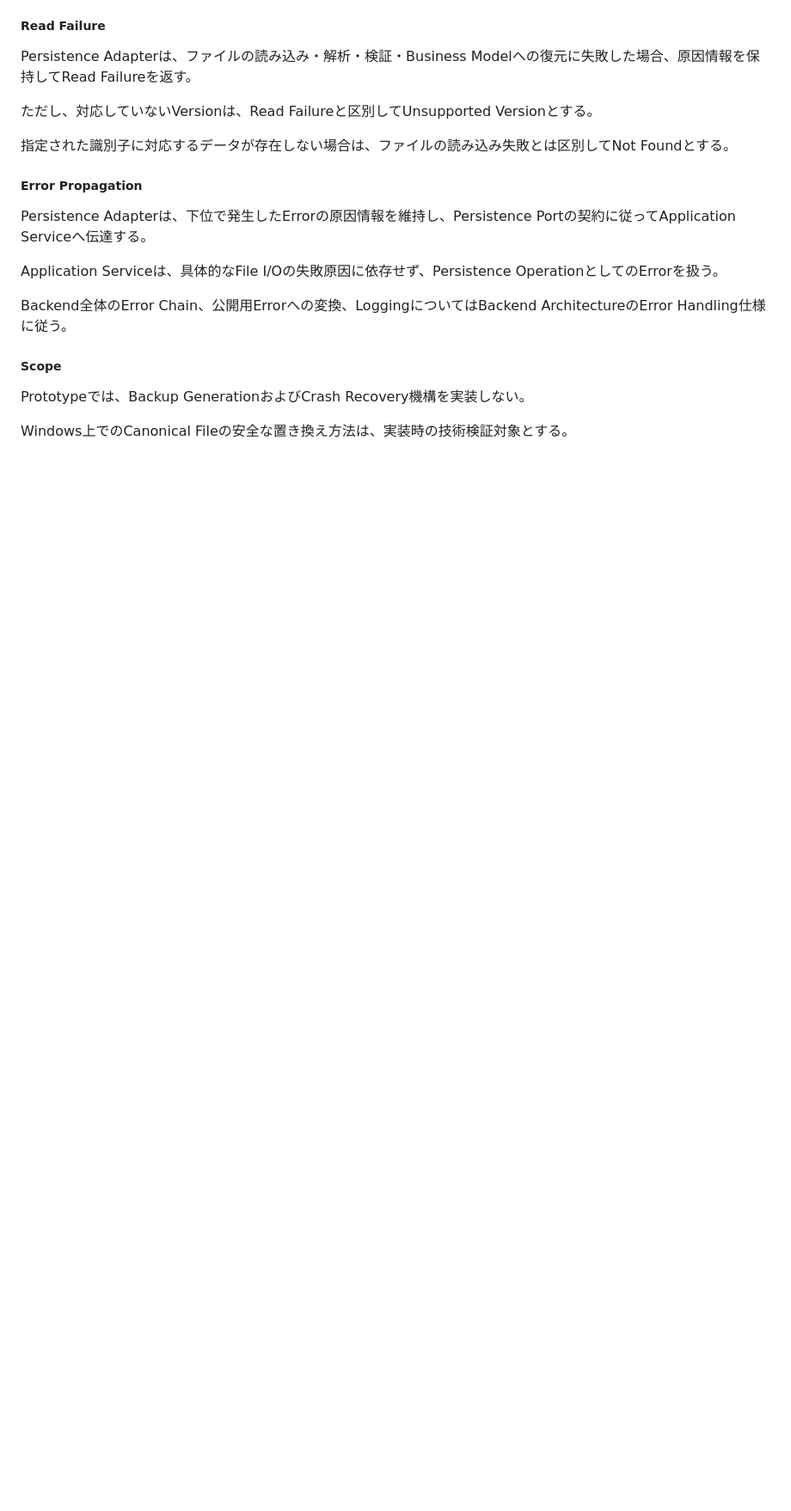
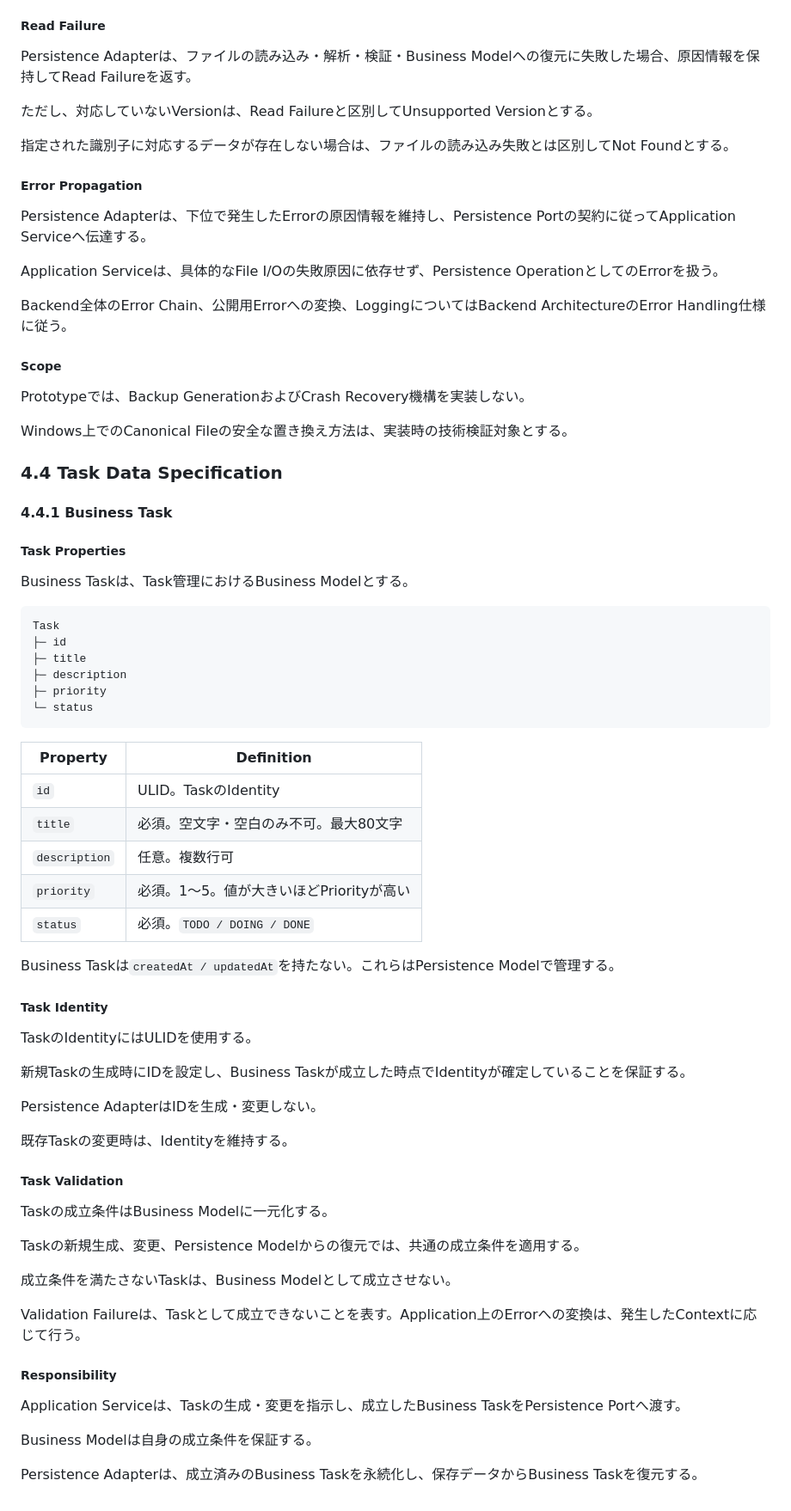
Before and after one commit to teru-0529/project-ariadne-prototype, a Markdown page: docs/prototype/phase-5-windows-application-v2.md, the part around the change. Shown at 86% size. GitHub-like rendering; blank space fills up the shorter version.

Commit message:
docs: define business task model and identity invariants

````diff
--- a/docs/prototype/phase-5-windows-application-v2.md
+++ b/docs/prototype/phase-5-windows-application-v2.md
@@ -1282,3 +1282,58 @@ Backend全体のError Chain、公開用Errorへの変換、Loggingについて
 Prototypeでは、Backup GenerationおよびCrash Recovery機構を実装しない。
 
 Windows上でのCanonical Fileの安全な置き換え方法は、実装時の技術検証対象とする。
+
+### 4.4 Task Data Specification
+
+#### 4.4.1 Business Task
+
+##### Task Properties
+
+Business Taskは、Task管理におけるBusiness Modelとする。
+
+```text
+Task
+├─ id
+├─ title
+├─ description
+├─ priority
+└─ status
+```
+
+| Property | Definition |
+|---|---|
+| `id` | ULID。TaskのIdentity |
+| `title` | 必須。空文字・空白のみ不可。最大80文字 |
+| `description` | 任意。複数行可 |
+| `priority` | 必須。1〜5。値が大きいほどPriorityが高い |
+| `status` | 必須。`TODO / DOING / DONE` |
+
+Business Taskは`createdAt / updatedAt`を持たない。これらはPersistence Modelで管理する。
+
+##### Task Identity
+
+TaskのIdentityにはULIDを使用する。
+
+新規Taskの生成時にIDを設定し、Business Taskが成立した時点でIdentityが確定していることを保証する。
+
+Persistence AdapterはIDを生成・変更しない。
+
+既存Taskの変更時は、Identityを維持する。
+
+##### Task Validation
+
+Taskの成立条件はBusiness Modelに一元化する。
+
+Taskの新規生成、変更、Persistence Modelからの復元では、共通の成立条件を適用する。
+
+成立条件を満たさないTaskは、Business Modelとして成立させない。
+
+Validation Failureは、Taskとして成立できないことを表す。Application上のErrorへの変換は、発生したContextに応じて行う。
+
+##### Responsibility
+
+Application Serviceは、Taskの生成・変更を指示し、成立したBusiness TaskをPersistence Portへ渡す。
+
+Business Modelは自身の成立条件を保証する。
+
+Persistence Adapterは、成立済みのBusiness Taskを永続化し、保存データからBusiness Taskを復元する。
````
